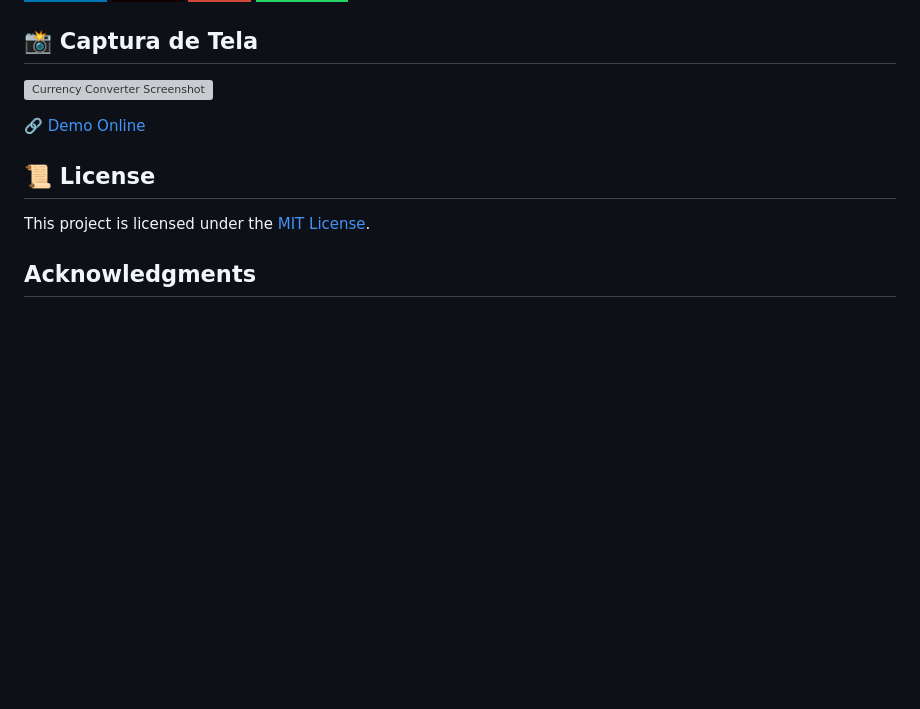
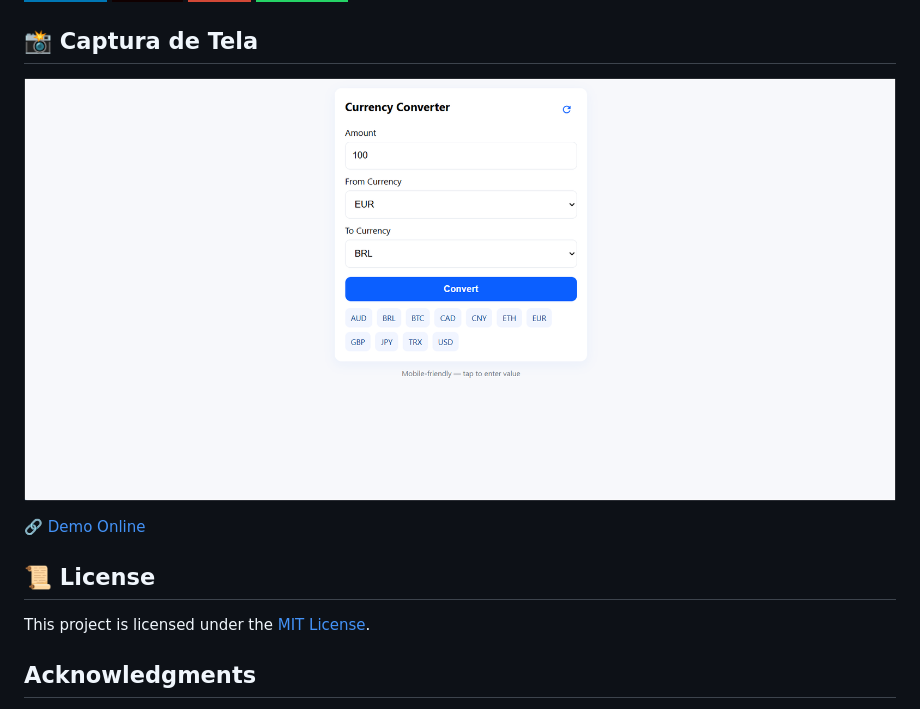
Before and after one commit to LeandroTimoteo/Currency-Converter, a Markdown page: README.md, the part around the change. Rendered like a GitHub page; pictures changed too: imagem/screenshot.png (added); badges without logos; blank space fills up the shorter version; grey boxes are pictures that could not be loaded.

Commit message:
Adiciona captura de tela ao README.md

```diff
--- a/README.md
+++ b/README.md
@@ -184,17 +184,13 @@ Senior Systems Analyst
 [![WhatsApp](https://img.shields.io/badge/WhatsApp-25D366?style=for-the-badge&logo=whatsapp&logoColor=white)](https://wa.me/5583987830223)
 
 ## 📸 Captura de Tela
-![Currency Converter Screenshot](imagem/captura.png)
-
+![Currency Converter Screenshot](imagem/screenshot.png)
 
 🔗 [Demo Online](https://currency-converter-pyo3.onrender.com)
-
-
 
 ## 📜 License
 
 This project is licensed under the [MIT License](LICENSE).
-
 
 ## Acknowledgments
 
```
